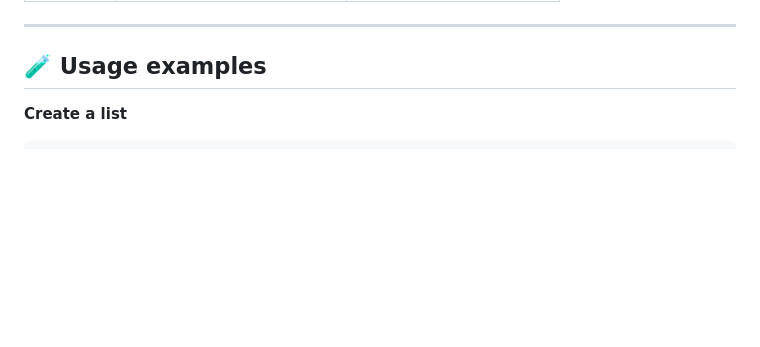
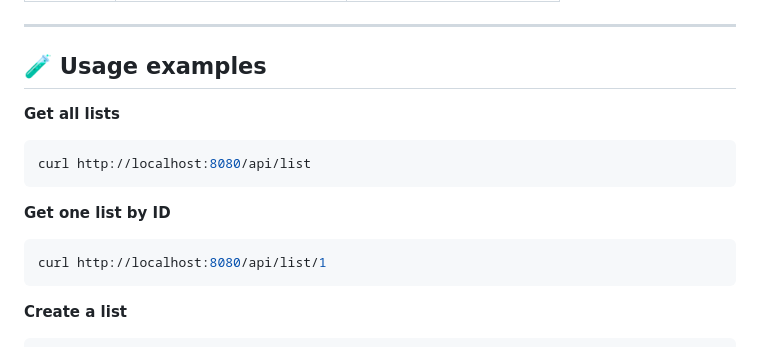
Before and after one commit to coockieHunt/OpenList, a Markdown page: README.md, the part around one of its changes. GitHub-like rendering; blank space fills up the shorter version.

````diff
--- a/README.md
+++ b/README.md
@@ -116,6 +139,16 @@ OpenList/
 
 ## 🧪 Usage examples
 
+**Get all lists**
+```bash
+curl http://localhost:8080/api/list
+```
+
+**Get one list by ID**
+```bash
+curl http://localhost:8080/api/list/1
+```
+
 **Create a list**
 ```bash
 curl -X POST http://localhost:8080/api/list \
````
Also changed, not shown: other parts of README.md (+35 -7 lines).
